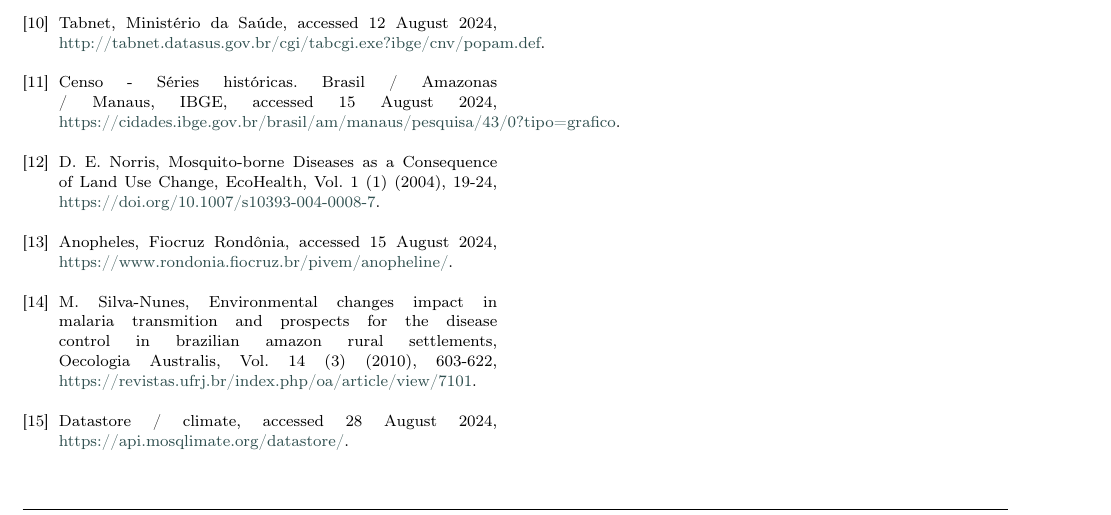
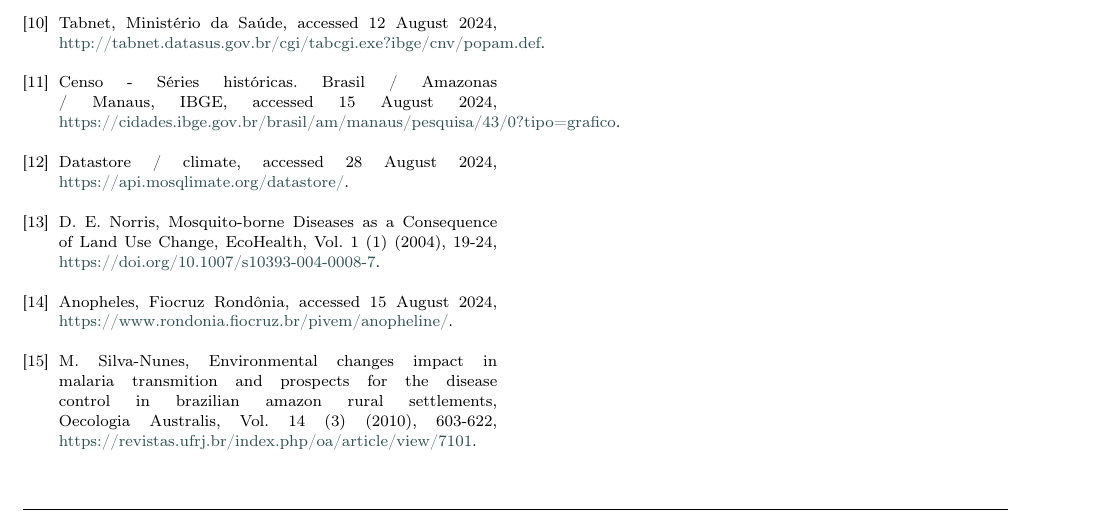
Before and after one commit to RaphaLevy/Study_on_Malaria_dynamics, a LaTeX paper (elsarticle-double-columns/cas-dc-article.tex): part of page 3 of 4, cut so that both start at the same text. Compiled offline with pdfLaTeX; a LaTeX package or settings file that is missing is left out.

Commit message:
Corrects text ordering and reference numbering

```diff
--- a/elsarticle-double-columns/cas-dc-article.tex
+++ b/elsarticle-double-columns/cas-dc-article.tex
@@ -361,13 +363,13 @@ Temperature and precipitation data were taken from the Mosqlimate Data API datas
 \\
 \bibitem{popIBGE} Censo - Séries históricas. Brasil / Amazonas / Manaus, IBGE, accessed 15 August 2024, \href{https://cidades.ibge.gov.br/brasil/am/manaus/pesquisa/43/0?tipo=grafico}{https://cidades.ibge.gov.br/brasil/am/manaus/pesquisa/43/0?tipo=grafico}.
 \\
+\bibitem{MosqlimateAPI} Datastore / climate, accessed 28 August 2024, \href{https://api.mosqlimate.org/datastore/}{https://api.mosqlimate.org/datastore/}.
+\\
 \bibitem{Norris2004} D. E. Norris, Mosquito-borne Diseases as a Consequence of Land Use Change, EcoHealth, Vol. 1 (1) (2004), 19-24, \href{https://doi.org/10.1007/s10393-004-0008-7}{https://doi.org/10.1007/s10393-004-0008-7}.
 \\
 \bibitem{infoAnopheles} Anopheles, Fiocruz Rondônia, accessed 15 August 2024, \href{https://www.rondonia.fiocruz.br/pivem/anopheline/}{https://www.rondonia.fiocruz.br/pivem/anopheline/}.
 \\
 \bibitem{article_alteracoesambientais} M. Silva-Nunes, Environmental changes impact in malaria transmition and prospects for the disease control in brazilian amazon rural settlements, Oecologia Australis, Vol. 14 (3) (2010), 603-622, \href{https://revistas.ufrj.br/index.php/oa/article/view/7101}{https://revistas.ufrj.br/index.php/oa/article/view/7101}.
-\\
-\bibitem{MosqlimateAPI} Datastore / climate, accessed 28 August 2024, \href{https://api.mosqlimate.org/datastore/}{https://api.mosqlimate.org/datastore/}.
 \\
 \end{thebibliography}
 
```
Also changed, not shown: elsarticle-double-columns/cas-dc-article.pdf, elsarticle-double-columns/cas-dc-article.tex (4 more changed lines), 3 other files.
